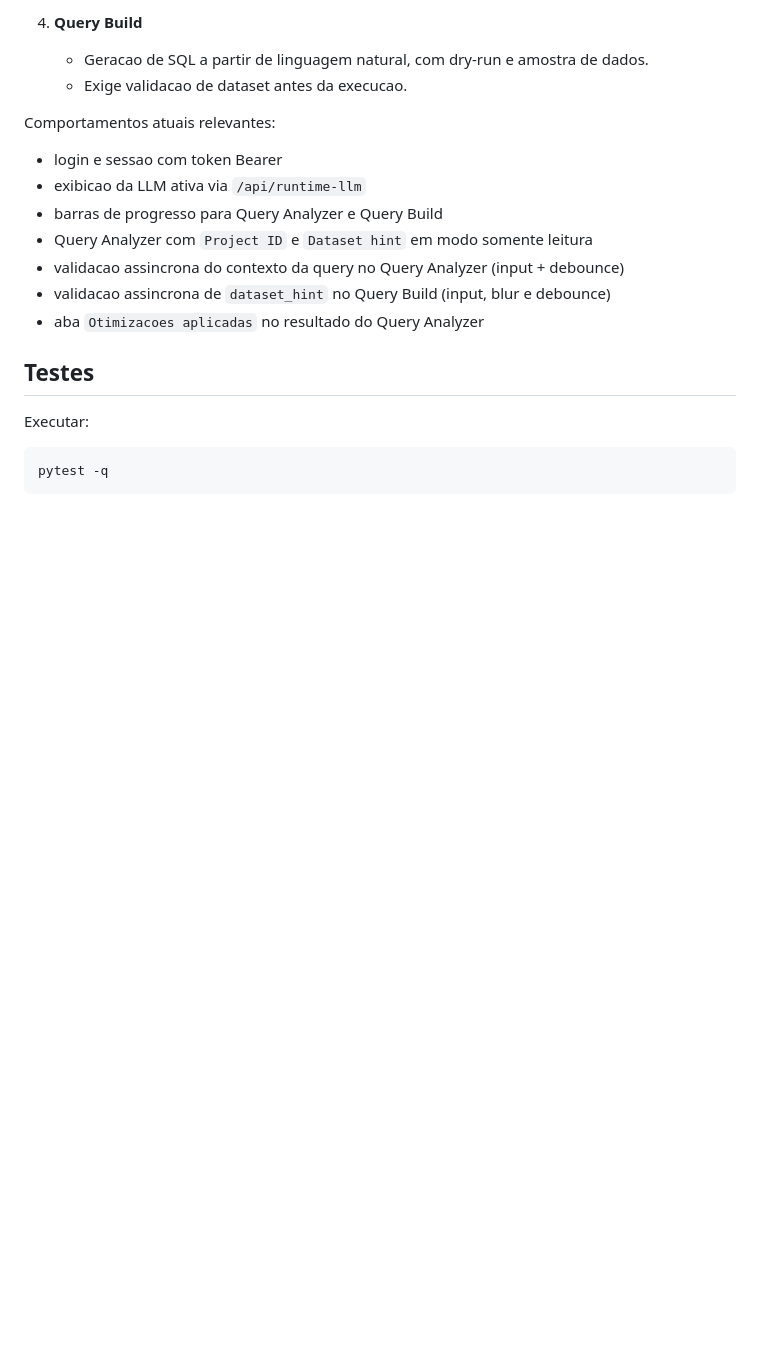
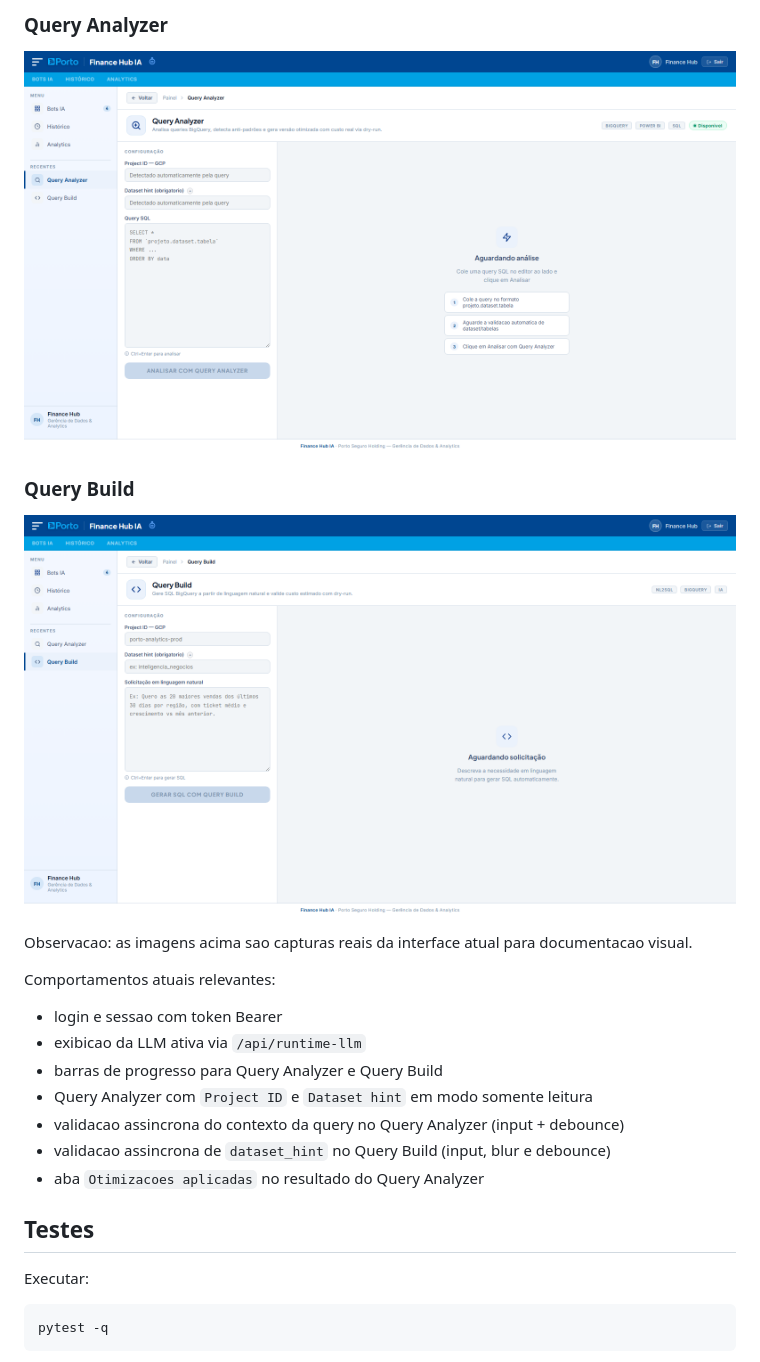
Before and after one commit to silviosalviati/finance-hub, a Markdown page: README.md, the part around one of its changes. Rendered like a GitHub page; pictures changed too: static/img/screens/query-analyzer.png (added), static/img/screens/query-build.png (added); blank space fills up the shorter version.

```diff
--- a/README.md
+++ b/README.md
@@ -293,7 +287,13 @@ Fluxo real da interface (sem mock):
 
-4. **Query Build**
-   - Geracao de SQL a partir de linguagem natural, com dry-run e amostra de dados.
-   - Exige validacao de dataset antes da execucao.
+### Query Analyzer
+
+![Tela do Query Analyzer](static/img/screens/query-analyzer.png)
+
+### Query Build
+
+![Tela do Query Build](static/img/screens/query-build.png)
+
+Observacao: as imagens acima sao capturas reais da interface atual para documentacao visual.
 
 Comportamentos atuais relevantes:
 
```
Also changed, not shown: other parts of README.md (+4 -10 lines), static/img/screens/home.png (added), static/img/screens/login.png (added).
